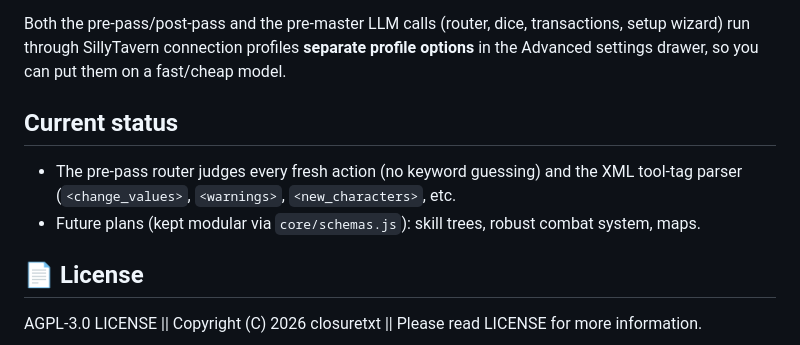
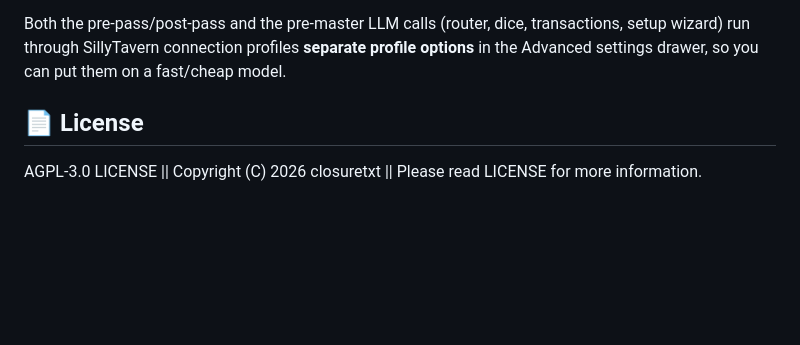
Before and after one commit to closuretxt/game-manager-st, a Markdown page: README.md, the part around the change. GitHub-like rendering; blank space fills up the shorter version.

Commit message:
- Update Readme

```diff
--- a/README.md
+++ b/README.md
@@ -92,11 +92,6 @@ Bring any scenario or character and set everything up with **one button** (Party
 
 Both the pre-pass/post-pass and the pre-master LLM calls (router, dice, transactions, setup wizard) run through SillyTavern connection profiles **separate profile options** in the Advanced settings drawer, so you can put them on a fast/cheap model.
 
-## Current status
-
-- The pre-pass router judges every fresh action (no keyword guessing) and the XML tool-tag parser (`<change_values>`, `<warnings>`, `<new_characters>`, etc.
-- Future plans (kept modular via `core/schemas.js`): skill trees, robust combat system, maps.
-
 ## 📄 License
 
 AGPL-3.0 LICENSE || Copyright (C) 2026 closuretxt || Please read LICENSE for more information.
```
